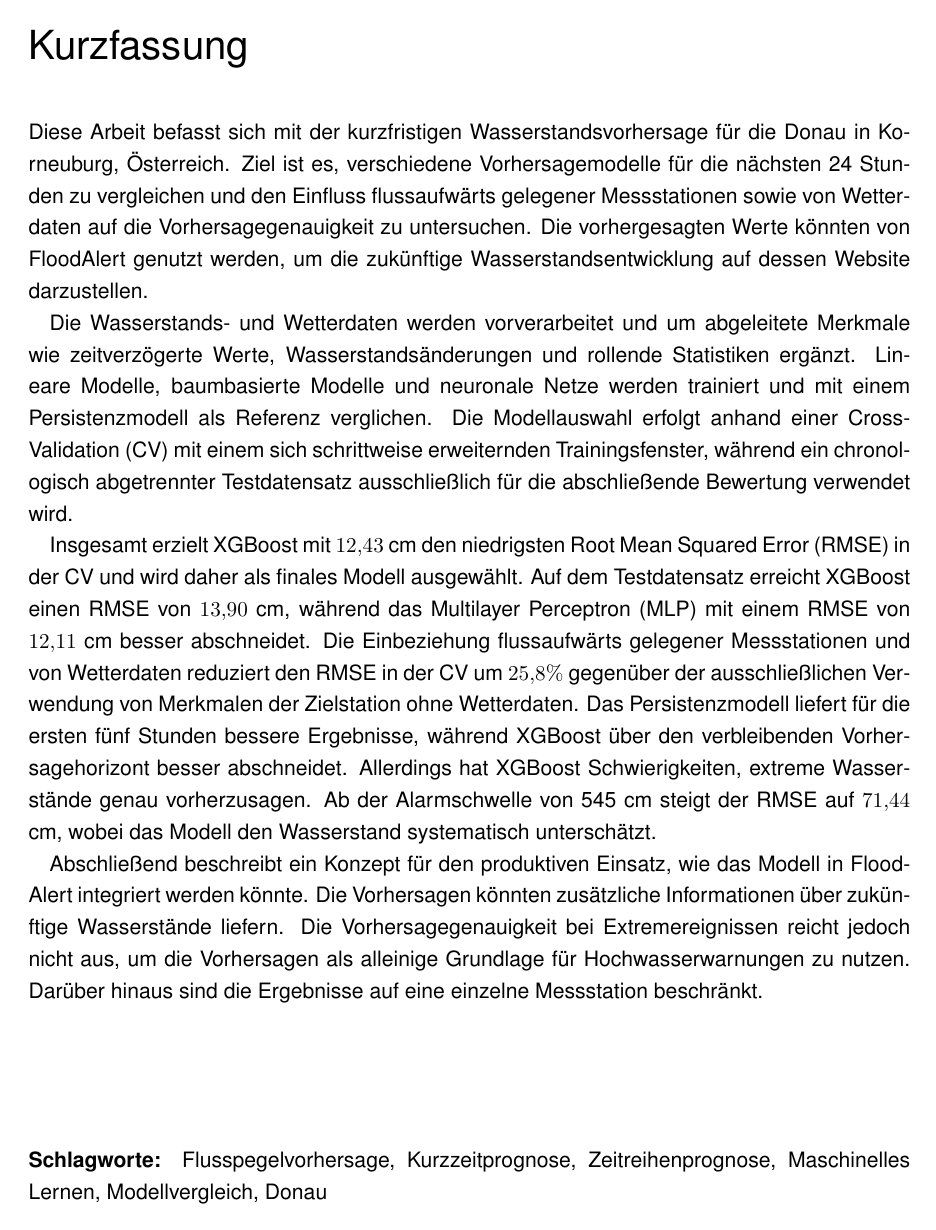
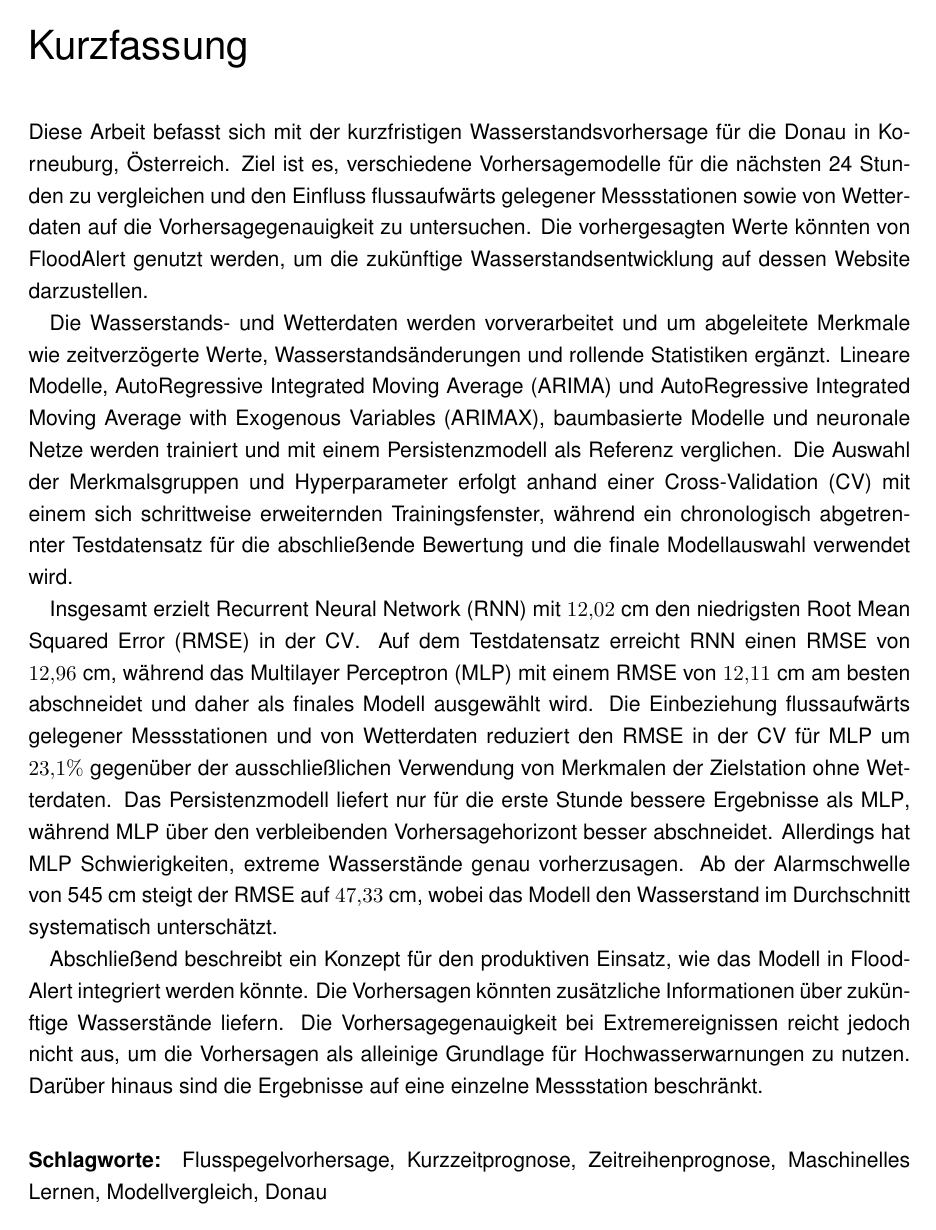
Before and after one commit to cellularegg/uas-master-thesis, a LaTeX thesis (main.tex, which reads chapters/0_abstract.tex, chapters/0_kurzfassung.tex): page 3 of 62. Compiled offline with pdfLaTeX; an older LaTeX class or package is replaced by its successor.

Commit message:
feat: update abstract and Kurzfassung

```diff
--- a/chapters/0_abstract.tex
+++ b/chapters/0_abstract.tex
@@ -1,7 +1,7 @@
 This thesis focuses on short-term water level forecasting for the Danube River in Korneuburg, Austria. The goal is to compare different forecasting models for the next 24 hours and investigate the effects of upstream stations and weather data on the forecast performance. The forecasted values could be used by FloodAlert to show the future water level trend on its website.
 
-The water level and weather data are preprocessed and combined with engineered features, such as lagged values, water level changes, and rolling statistics. Linear models, tree-based models, and neural networks are trained and compared against a persistence baseline. Model selection is based on expanding-window \ac{CV}, while a chronologically separated test set is only used for the final evaluation.
+The water level and weather data are preprocessed and combined with engineered features, such as lagged values, water level changes, and rolling statistics. Linear models, \ac{ARIMA} and \ac{ARIMAX}, tree-based models, and neural networks are trained and compared against a persistence baseline. Feature subsets and hyperparameters are selected based on expanding-window \ac{CV}, while a chronologically separated test set is used for the final evaluation and final model selection.
 
-Overall, XGBoost achieves the lowest \ac{CV} \ac{RMSE} of $12.43$ cm and is therefore selected as the final model. On the sealed test set, XGBoost achieves an \ac{RMSE} of $13.90$ cm, while the \ac{MLP} performs better with an \ac{RMSE} of $12.11$ cm. The addition of upstream stations and weather data leads to a decrease in \ac{CV} \ac{RMSE} of $25.8\%$ compared to using only target-station features without weather data. The persistence model performs better for the first five hours, with XGBoost performing better for the remaining forecast horizon. However, XGBoost struggles to predict extreme water levels accurately. At or above the alarm threshold of 545 cm, the \ac{RMSE} increases to $71.44$ cm, with the model systematically underestimating the water level.
+Overall, \ac{RNN} achieves the lowest \ac{CV} \ac{RMSE} of $12.02$ cm. On the sealed test set, \ac{RNN} achieves an \ac{RMSE} of $12.96$ cm, while the \ac{MLP} performs best with an \ac{RMSE} of $12.11$ cm and is therefore selected as the final model. The addition of upstream stations and weather data leads to a decrease in \ac{CV} \ac{RMSE} of $23.1\%$ for \ac{MLP} compared to using only target-station features without weather data. The persistence model performs better than \ac{MLP} only for the first hour, with \ac{MLP} performing better for the remaining forecast horizon. However, \ac{MLP} struggles to predict extreme water levels accurately. At or above the alarm threshold of 545 cm, the \ac{RMSE} increases to $47.33$ cm, with the model systematically underestimating the water level on average.
 
 Finally, a deployment concept describes how the model could be integrated into FloodAlert. The forecasts could provide additional information about future water levels. However, the performance during extreme events is not sufficient to use the forecasts as the sole basis for flood warnings. Furthermore, the results are limited to a single station.
--- a/chapters/0_kurzfassung.tex
+++ b/chapters/0_kurzfassung.tex
@@ -1,7 +1,7 @@
 Diese Arbeit befasst sich mit der kurzfristigen Wasserstandsvorhersage für die Donau in Korneuburg, Österreich. Ziel ist es, verschiedene Vorhersagemodelle für die nächsten 24 Stunden zu vergleichen und den Einfluss flussaufwärts gelegener Messstationen sowie von Wetterdaten auf die Vorhersagegenauigkeit zu untersuchen. Die vorhergesagten Werte könnten von FloodAlert genutzt werden, um die zukünftige Wasserstandsentwicklung auf dessen Website darzustellen.
 
-Die Wasserstands- und Wetterdaten werden vorverarbeitet und um abgeleitete Merkmale wie zeitverzögerte Werte, Wasserstandsänderungen und rollende Statistiken ergänzt. Lineare Modelle, baumbasierte Modelle und neuronale Netze werden trainiert und mit einem Persistenzmodell als Referenz verglichen. Die Modellauswahl erfolgt anhand einer \ac{CV} mit einem sich schrittweise erweiternden Trainingsfenster, während ein chronologisch abgetrennter Testdatensatz ausschließlich für die abschließende Bewertung verwendet wird.
+Die Wasserstands- und Wetterdaten werden vorverarbeitet und um abgeleitete Merkmale wie zeitverzögerte Werte, Wasserstandsänderungen und rollende Statistiken ergänzt. Lineare Modelle, \ac{ARIMA} und \ac{ARIMAX}, baumbasierte Modelle und neuronale Netze werden trainiert und mit einem Persistenzmodell als Referenz verglichen. Die Auswahl der Merkmalsgruppen und Hyperparameter erfolgt anhand einer \ac{CV} mit einem sich schrittweise erweiternden Trainingsfenster, während ein chronologisch abgetrennter Testdatensatz für die abschließende Bewertung und die finale Modellauswahl verwendet wird.
 
-Insgesamt erzielt XGBoost mit $12{,}43$ cm den niedrigsten \ac{RMSE} in der \ac{CV} und wird daher als finales Modell ausgewählt. Auf dem Testdatensatz erreicht XGBoost einen \ac{RMSE} von $13{,}90$ cm, während das \ac{MLP} mit einem \ac{RMSE} von $12{,}11$ cm besser abschneidet. Die Einbeziehung flussaufwärts gelegener Messstationen und von Wetterdaten reduziert den \ac{RMSE} in der \ac{CV} um $25{,}8\%$ gegenüber der ausschließlichen Verwendung von Merkmalen der Zielstation ohne Wetterdaten. Das Persistenzmodell liefert für die ersten fünf Stunden bessere Ergebnisse, während XGBoost über den verbleibenden Vorhersagehorizont besser abschneidet. Allerdings hat XGBoost Schwierigkeiten, extreme Wasserstände genau vorherzusagen. Ab der Alarmschwelle von 545 cm steigt der \ac{RMSE} auf $71{,}44$ cm, wobei das Modell den Wasserstand systematisch unterschätzt.
+Insgesamt erzielt \ac{RNN} mit $12{,}02$ cm den niedrigsten \ac{RMSE} in der \ac{CV}. Auf dem Testdatensatz erreicht \ac{RNN} einen \ac{RMSE} von $12{,}96$ cm, während das \ac{MLP} mit einem \ac{RMSE} von $12{,}11$ cm am besten abschneidet und daher als finales Modell ausgewählt wird. Die Einbeziehung flussaufwärts gelegener Messstationen und von Wetterdaten reduziert den \ac{RMSE} in der \ac{CV} für \ac{MLP} um $23{,}1\%$ gegenüber der ausschließlichen Verwendung von Merkmalen der Zielstation ohne Wetterdaten. Das Persistenzmodell liefert nur für die erste Stunde bessere Ergebnisse als \ac{MLP}, während \ac{MLP} über den verbleibenden Vorhersagehorizont besser abschneidet. Allerdings hat \ac{MLP} Schwierigkeiten, extreme Wasserstände genau vorherzusagen. Ab der Alarmschwelle von 545 cm steigt der \ac{RMSE} auf $47{,}33$ cm, wobei das Modell den Wasserstand im Durchschnitt systematisch unterschätzt.
 
 Abschließend beschreibt ein Konzept für den produktiven Einsatz, wie das Modell in FloodAlert integriert werden könnte. Die Vorhersagen könnten zusätzliche Informationen über zukünftige Wasserstände liefern. Die Vorhersagegenauigkeit bei Extremereignissen reicht jedoch nicht aus, um die Vorhersagen als alleinige Grundlage für Hochwasserwarnungen zu nutzen. Darüber hinaus sind die Ergebnisse auf eine einzelne Messstation beschränkt.
```
Also changed, not shown: README.md.
